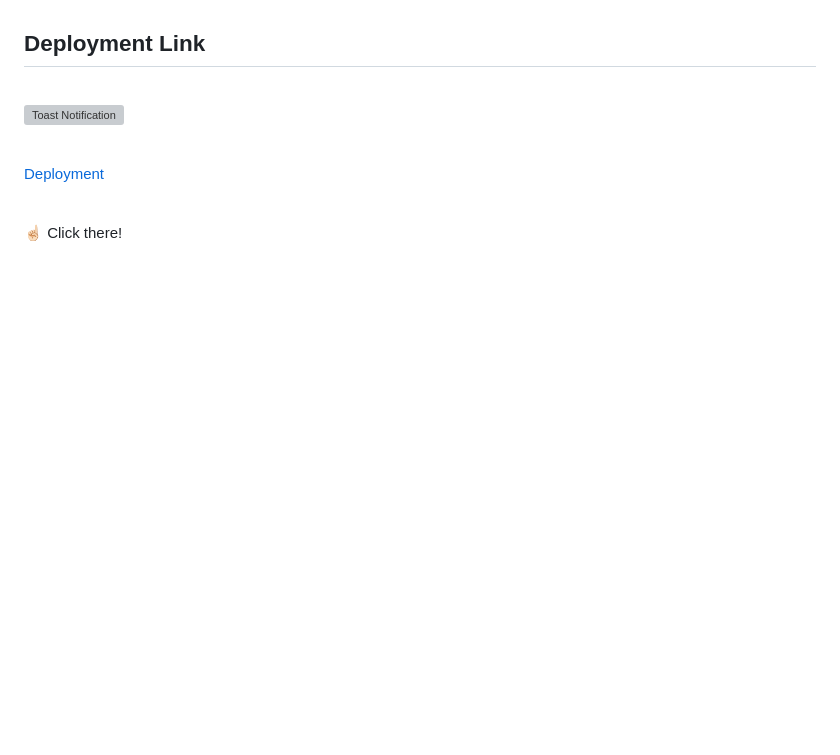
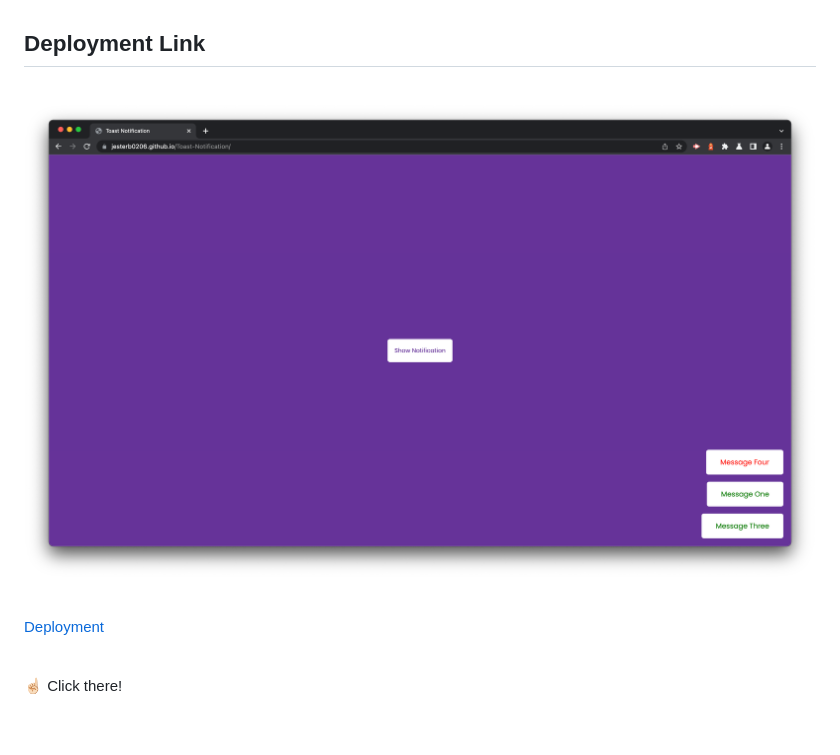
Before and after one commit to jesterb0206/Toast-Notification, a Markdown page: README.md, the part around the change printed below. Rendered like a GitHub page; pictures changed too: images/toast-notification.png (added); blank space fills up the shorter version; grey boxes are pictures that could not be loaded.

Commit message:
Added Deployment Link to README

```diff
--- a/README.md
+++ b/README.md
@@ -15,7 +15,7 @@
 
 <br>
 
-![Toast Notification]()
+![Toast Notification](images/toast-notification.png)
 
 <br>
 
```
Also changed, not shown: other parts of README.md (+1 -1 lines).
